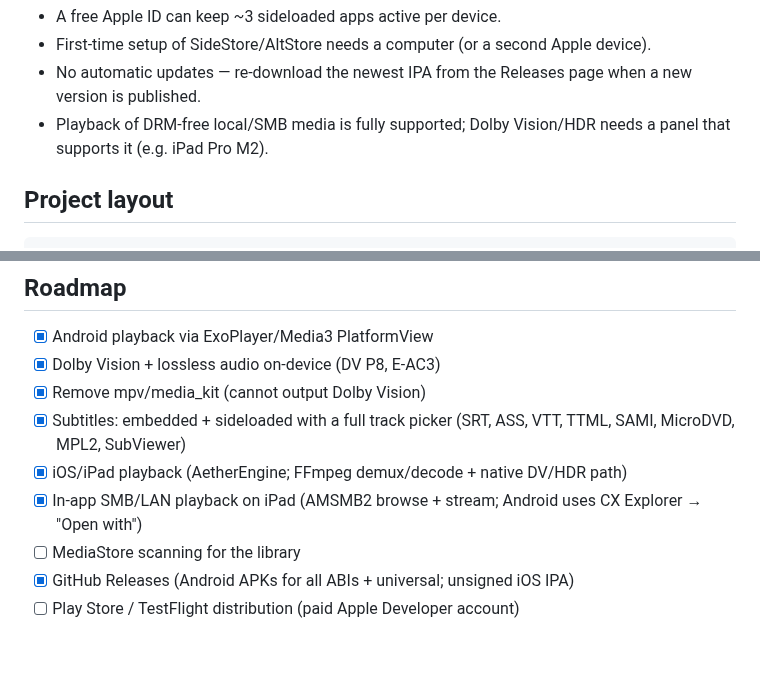
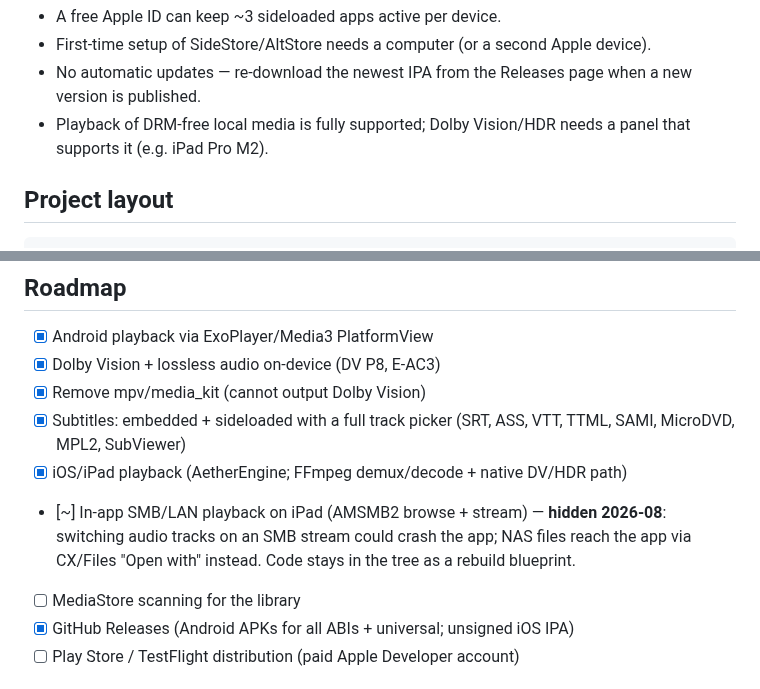
Before and after one commit to devxvoid/DreamPlayer, a Markdown page: README.md, 2 parts joined by grey strips. GitHub-like rendering; blank space fills up the shorter version.

```diff
--- a/README.md
+++ b/README.md
@@ -84,7 +84,7 @@ Notes:
 - A free Apple ID can keep ~3 sideloaded apps active per device.
 - First-time setup of SideStore/AltStore needs a computer (or a second Apple device).
 - No automatic updates — re-download the newest IPA from the Releases page when a new version is published.
-- Playback of DRM-free local/SMB media is fully supported; Dolby Vision/HDR needs a panel that supports it (e.g. iPad Pro M2).
+- Playback of DRM-free local media is fully supported; Dolby Vision/HDR needs a panel that supports it (e.g. iPad Pro M2).
 
 ## Project layout
 
@@ -136,7 +136,7 @@ test/
 - [x] Remove mpv/media_kit (cannot output Dolby Vision)
 - [x] Subtitles: embedded + sideloaded with a full track picker (SRT, ASS, VTT, TTML, SAMI, MicroDVD, MPL2, SubViewer)
 - [x] iOS/iPad playback (AetherEngine; FFmpeg demux/decode + native DV/HDR path)
-- [x] In-app SMB/LAN playback on iPad (AMSMB2 browse + stream; Android uses CX Explorer → "Open with")
+- [~] In-app SMB/LAN playback on iPad (AMSMB2 browse + stream) — **hidden 2026-08**: switching audio tracks on an SMB stream could crash the app; NAS files reach the app via CX/Files "Open with" instead. Code stays in the tree as a rebuild blueprint.
 - [ ] MediaStore scanning for the library
 - [x] GitHub Releases (Android APKs for all ABIs + universal; unsigned iOS IPA)
 - [ ] Play Store / TestFlight distribution (paid Apple Developer account)
```
Also changed, not shown: other parts of README.md (+7 -7 lines), AGENTS.md (+3 -2 lines).
